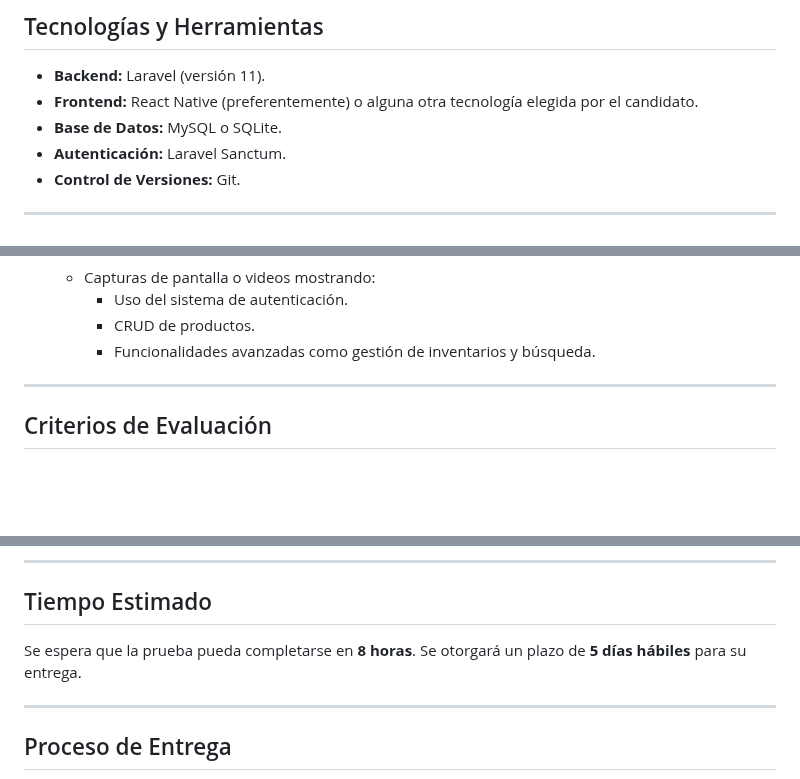
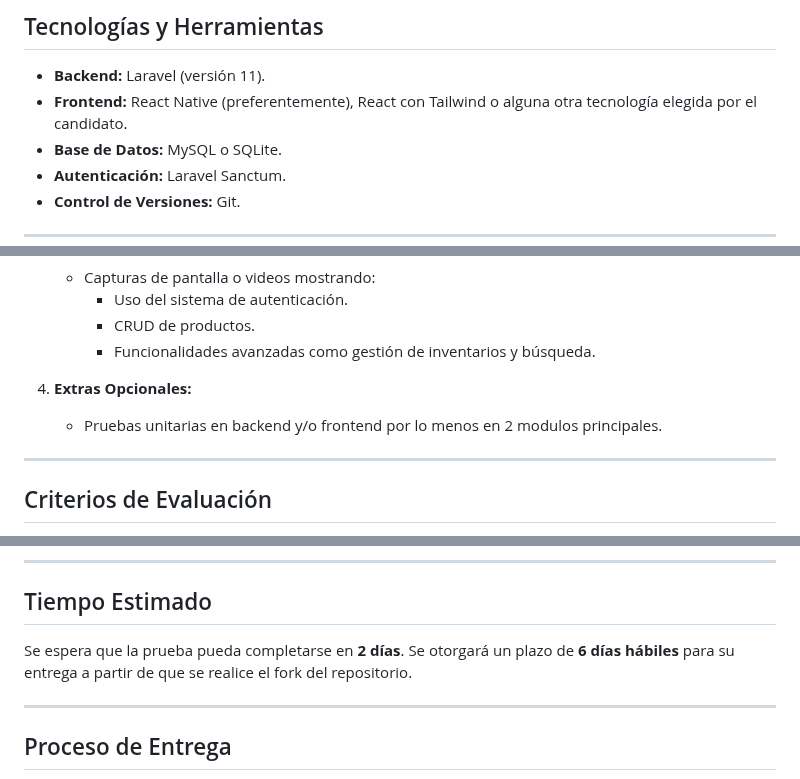
Before and after one commit to snowworm-mx/prueba-mid, a Markdown page: README.md, 3 parts joined by grey strips. GitHub-like rendering; blank space fills up the shorter version.

```diff
--- a/README.md
+++ b/README.md
@@ -66,7 +77,7 @@ El objetivo de esta prueba es evaluar la capacidad del candidato para desarrolla
 ## Tecnologías y Herramientas
 
 - **Backend:** Laravel (versión 11).
-- **Frontend:** React Native (preferentemente) o alguna otra tecnología elegida por el candidato.
+- **Frontend:** React Native (preferentemente), React con Tailwind o alguna otra tecnología elegida por el candidato.
 - **Base de Datos:** MySQL o SQLite.
 - **Autenticación:** Laravel Sanctum.
 - **Control de Versiones:** Git.
@@ -88,6 +99,9 @@ El objetivo de esta prueba es evaluar la capacidad del candidato para desarrolla
      - Uso del sistema de autenticación.
      - CRUD de productos.
      - Funcionalidades avanzadas como gestión de inventarios y búsqueda.
+
+4. **Extras Opcionales:**
+   - Pruebas unitarias en backend y/o frontend por lo menos en 2 modulos principales.
 
 ---
 
@@ -120,7 +134,7 @@ El objetivo de esta prueba es evaluar la capacidad del candidato para desarrolla
 
 ## Tiempo Estimado
 
-Se espera que la prueba pueda completarse en **8 horas**. Se otorgará un plazo de **5 días hábiles** para su entrega.
+Se espera que la prueba pueda completarse en **2 días**. Se otorgará un plazo de **6 días hábiles** para su entrega a partir de que se realice el fork del repositorio.
 
 ---
 
```
Also changed, not shown: other parts of README.md (+21 -10 lines).
